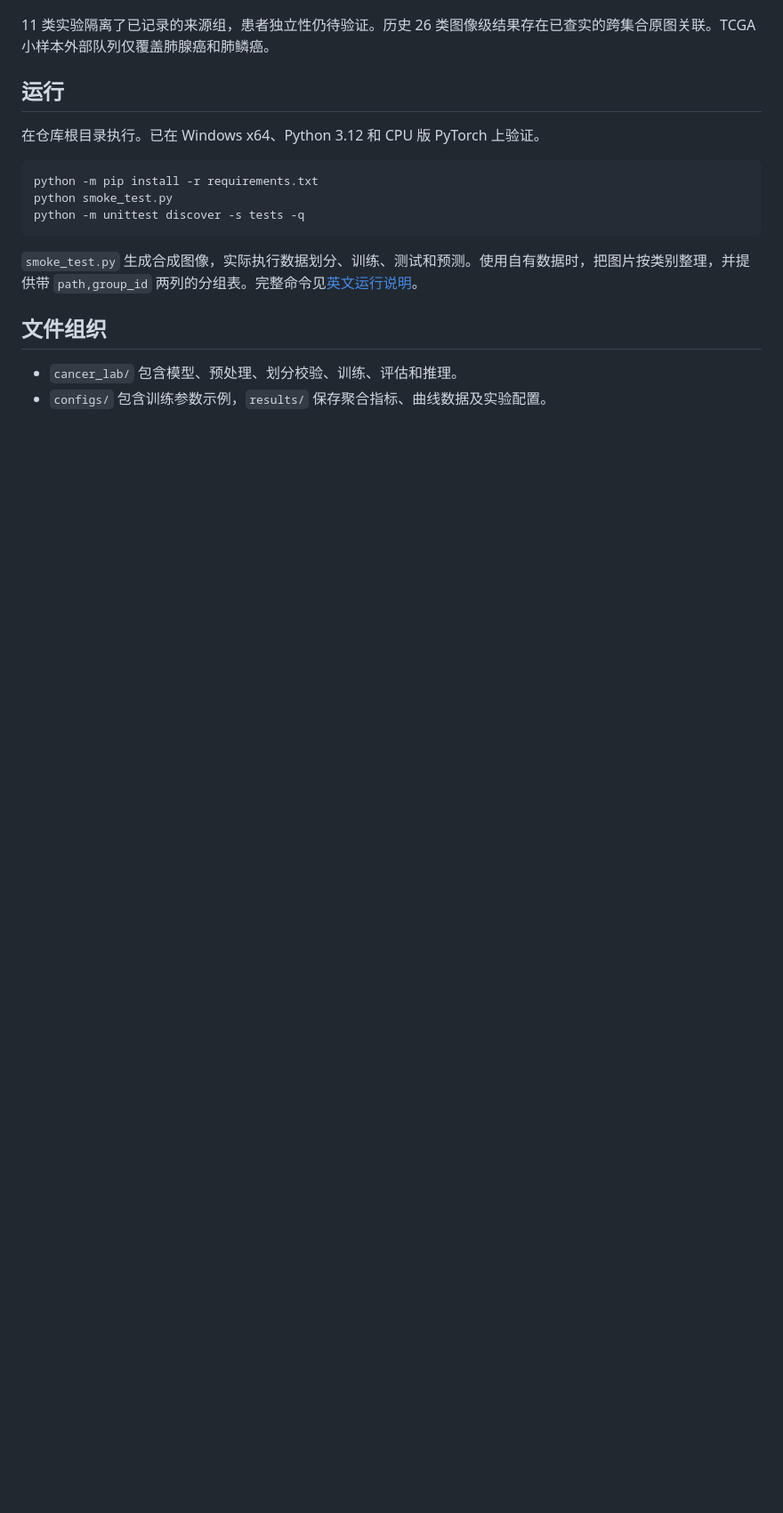
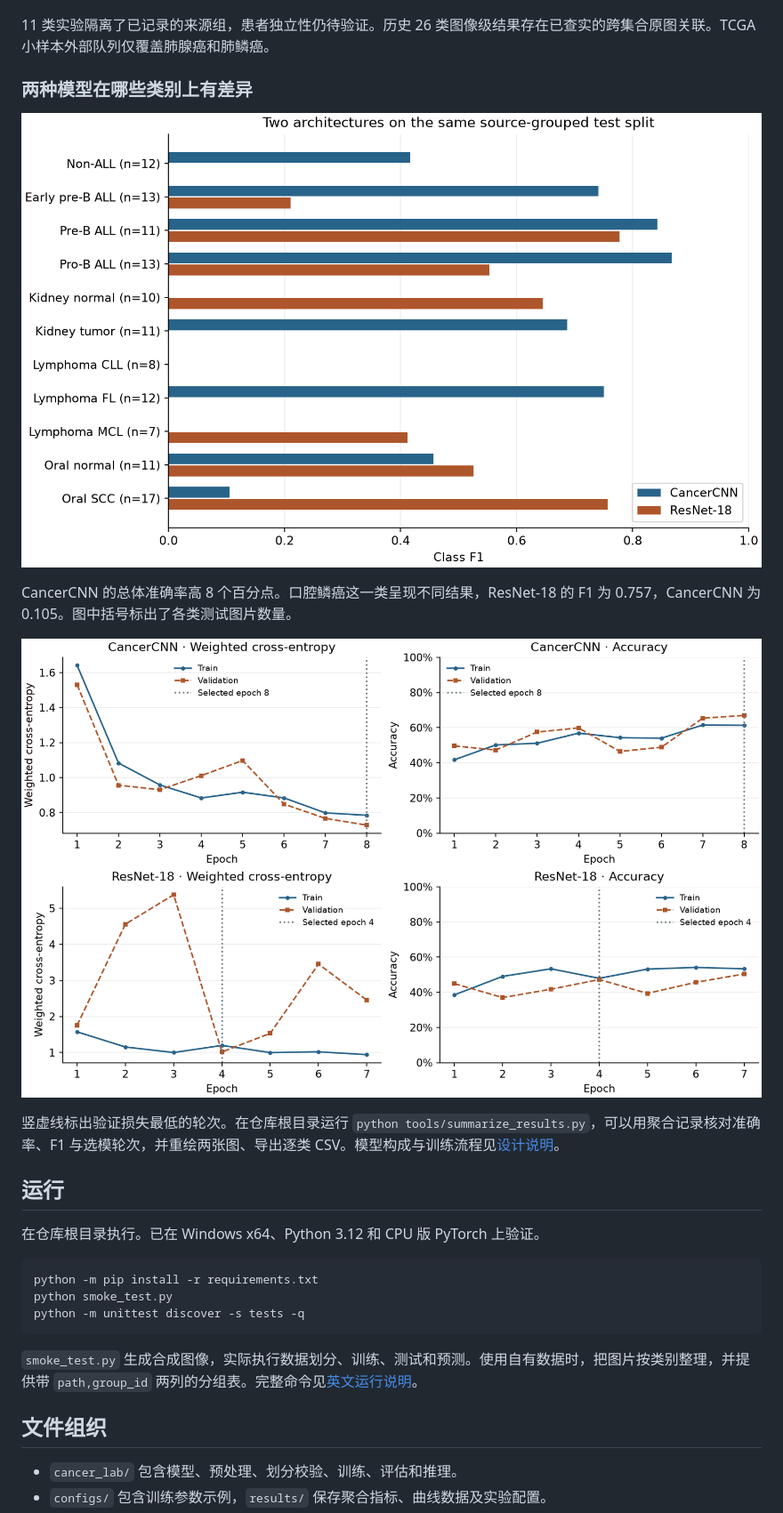
Before and after one commit to Zefyr61-Liu/multi-cancer-image-analysis, a Markdown page: README.zh-CN.md, the part around the change. Shown at 89% size. GitHub-like rendering; pictures changed too: figures/per_class_f1.png (added), figures/training_comparison.png (added); blank space fills up the shorter version.

```diff
--- a/README.zh-CN.md
+++ b/README.zh-CN.md
@@ -15,6 +15,16 @@
 ![11 类来源分组 CancerCNN 的测试混淆矩阵](figures/grouped_confusion_matrix.png)
 
 11 类实验隔离了已记录的来源组，患者独立性仍待验证。历史 26 类图像级结果存在已查实的跨集合原图关联。TCGA 小样本外部队列仅覆盖肺腺癌和肺鳞癌。
+
+### 两种模型在哪些类别上有差异
+
+![同一测试集上的逐类 F1](figures/per_class_f1.png)
+
+CancerCNN 的总体准确率高 8 个百分点。口腔鳞癌这一类呈现不同结果，ResNet-18 的 F1 为 0.757，CancerCNN 为 0.105。图中括号标出了各类测试图片数量。
+
+![训练与验证曲线及选模轮次](figures/training_comparison.png)
+
+竖虚线标出验证损失最低的轮次。在仓库根目录运行 `python tools/summarize_results.py`，可以用聚合记录核对准确率、F1 与选模轮次，并重绘两张图、导出逐类 CSV。模型构成与训练流程见[设计说明](docs/model-workflow.md)。
 
 ## 运行
 
```
Also changed, not shown: README.md (+10 -0 lines), docs/model-workflow.md (added, +37 -0 lines), 2 other files.
